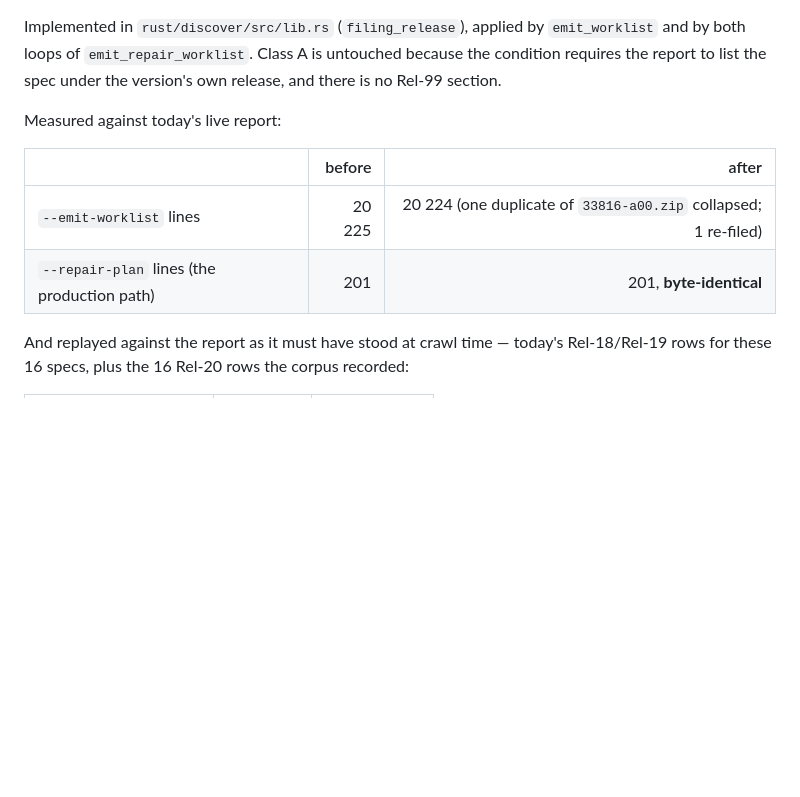
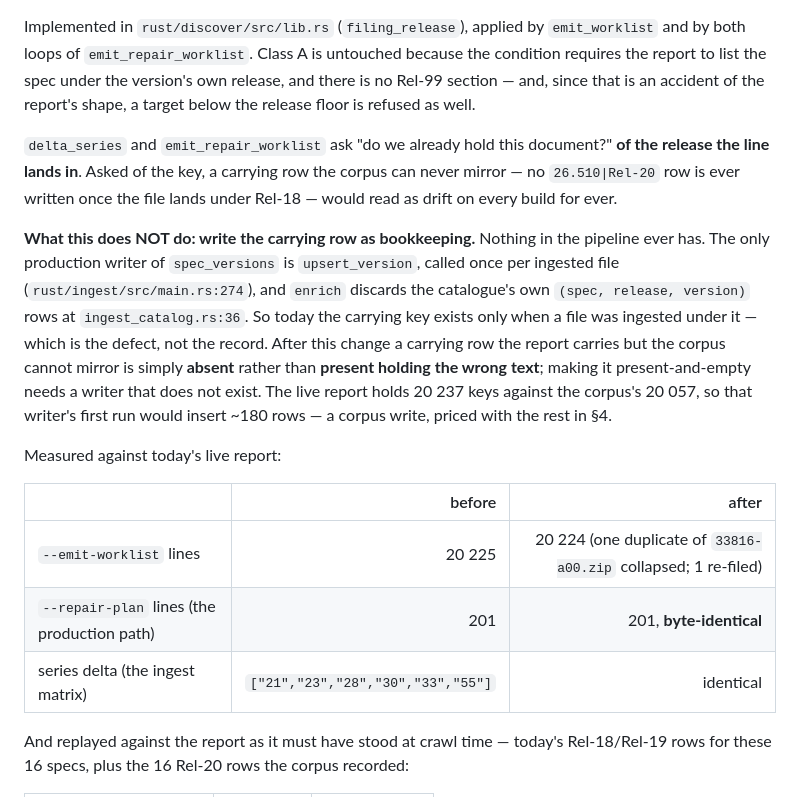
Before and after one commit to kodflow/3gpp-mcp, a Markdown page: docs/diagnostics/release-filing-anomaly.md, the part around the change. Rendered like a GitHub page; blank space fills up the shorter version.

Commit message:
docs(diagnostics): say what the prevention does not do, and why
Qodo review, finding 1: the carrying status row is not preserved as a
metadata-only filing. True, and nothing in the pipeline has ever written one —
upsert_version only ever fires for an ingested file, and enrich throws the
catalogue's own (spec, release, version) rows away. The report now says so, with
the ~180 rows such a writer would insert on its first run and the price that
carries.

```diff
--- a/docs/diagnostics/release-filing-anomaly.md
+++ b/docs/diagnostics/release-filing-anomaly.md
@@ -153,7 +153,25 @@ bookkeeping row anchorcheck already expects (`NonContent`), and nothing is lost.
 Implemented in `rust/discover/src/lib.rs` (`filing_release`), applied by
 `emit_worklist` and by both loops of `emit_repair_worklist`. Class A is untouched
 because the condition requires the report to list the spec under the version's own
-release, and there is no Rel-99 section.
+release, and there is no Rel-99 section — and, since that is an accident of the
+report's shape, a target below the release floor is refused as well.
+
+`delta_series` and `emit_repair_worklist` ask "do we already hold this document?"
+**of the release the line lands in**. Asked of the key, a carrying row the corpus
+can never mirror — no `26.510|Rel-20` row is ever written once the file lands
+under Rel-18 — would read as drift on every build for ever.
+
+**What this does NOT do: write the carrying row as bookkeeping.** Nothing in the
+pipeline ever has. The only production writer of `spec_versions` is
+`upsert_version`, called once per ingested file (`rust/ingest/src/main.rs:274`),
+and `enrich` discards the catalogue's own `(spec, release, version)` rows at
+`ingest_catalog.rs:36`. So today the carrying key exists only when a file was
+ingested under it — which is the defect, not the record. After this change a
+carrying row the report carries but the corpus cannot mirror is simply **absent**
+rather than **present holding the wrong text**; making it present-and-empty needs
+a writer that does not exist. The live report holds 20 237 keys against the
+corpus's 20 057, so that writer's first run would insert ~180 rows — a corpus
+write, priced with the rest in §4.
 
 Measured against today's live report:
 
@@ -161,6 +179,7 @@ Measured against today's live report:
 |---|---:|---:|
 | `--emit-worklist` lines | 20 225 | 20 224 (one duplicate of `33816-a00.zip` collapsed; 1 re-filed) |
 | `--repair-plan` lines (the production path) | 201 | 201, **byte-identical** |
+| series delta (the ingest matrix) | `["21","23","28","30","33","55"]` | identical |
 
 And replayed against the report as it must have stood at crawl time — today's
 Rel-18/Rel-19 rows for these 16 specs, plus the 16 Rel-20 rows the corpus
```
